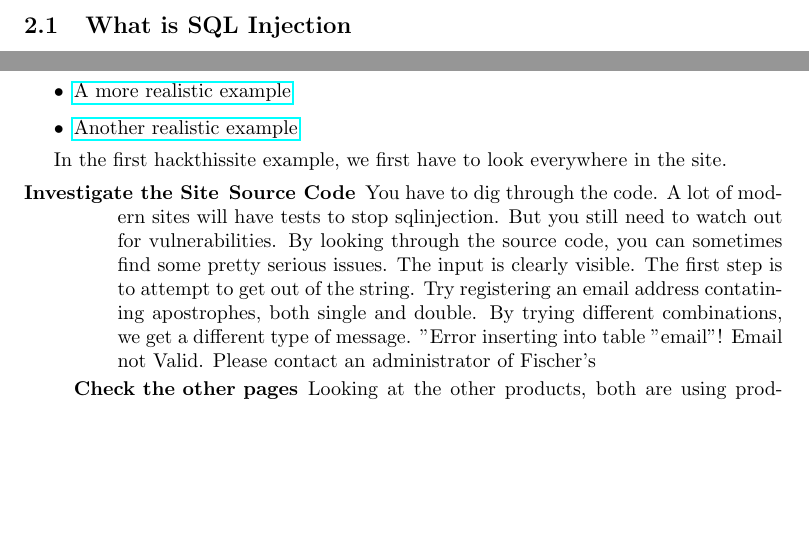
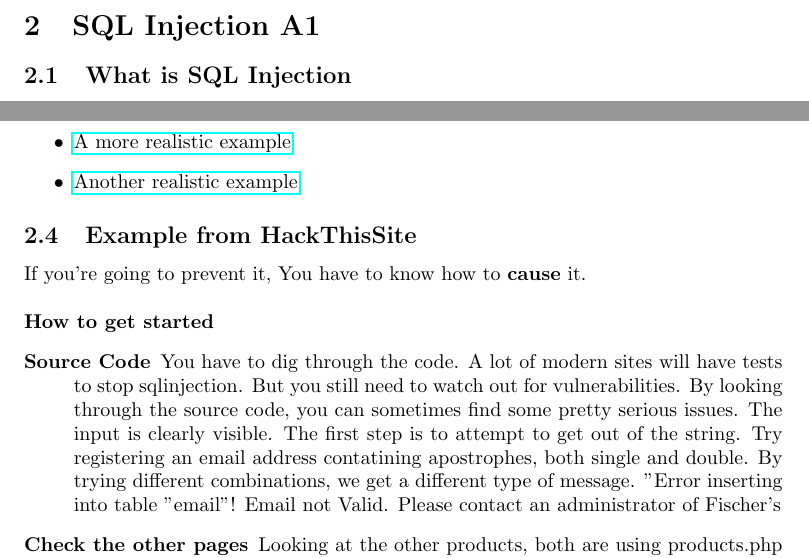
Before and after one commit to jmeline/TW-SecurityTraining, a LaTeX document (intro.tex): two parts of page 4 of 11 before the commit and two parts of page 4 of 12 after it, joined at a grey line, cut at the place of the change, the shorter picture padded with empty space. The pictures show the PDF file intro.pdf that the author committed with the source.

Commit message:
Updated presentation

```diff
--- a/intro.tex
+++ b/intro.tex
@@ -95,11 +95,9 @@ Example of attack
     \item \href{https://www.hackthissite.org/missions/realistic/2/}{Another realistic example}
 \end{itemize}
 
-In the first hackthissite example, we first have to look everywhere in the site.
+\subsection{Example from HackThisSite}
+If you're going to prevent it, You have to know how to \textbf{cause} it.
+\newline
+\newline
+\textbf{How to get started}
 \begin{description}
-    \item[Investigate the Site]
-        \begin{description}
-            \item[Source Code] You have to dig through the code. A lot of modern sites will have tests to stop sqlinjection. But you still need to watch out for vulnerabilities. By looking through the source code, you can sometimes find some pretty serious issues. The input is clearly visible. The first step is to attempt to get out of the string. Try registering an email address contatining apostrophes, both single and double. By trying different combinations, we get a different type of message. "Error inserting into table "email"! Email not Valid. Please contact an administrator of Fischer's
-            \item[Check the other pages] Looking at the other products, both are using products.php with the category ID as an argument. You can change the argument to be ?category=2 or category=1 to get a combination of both pages on the same page.
-
-        \end{description}
```
Also changed, not shown: intro.pdf, intro.tex (3 more changed lines).
